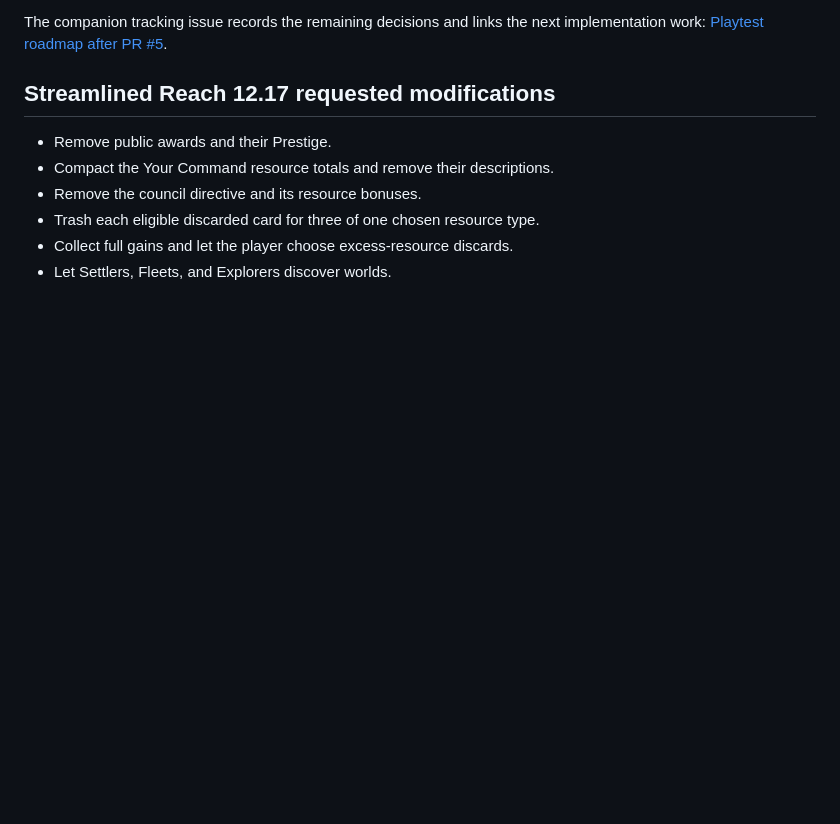
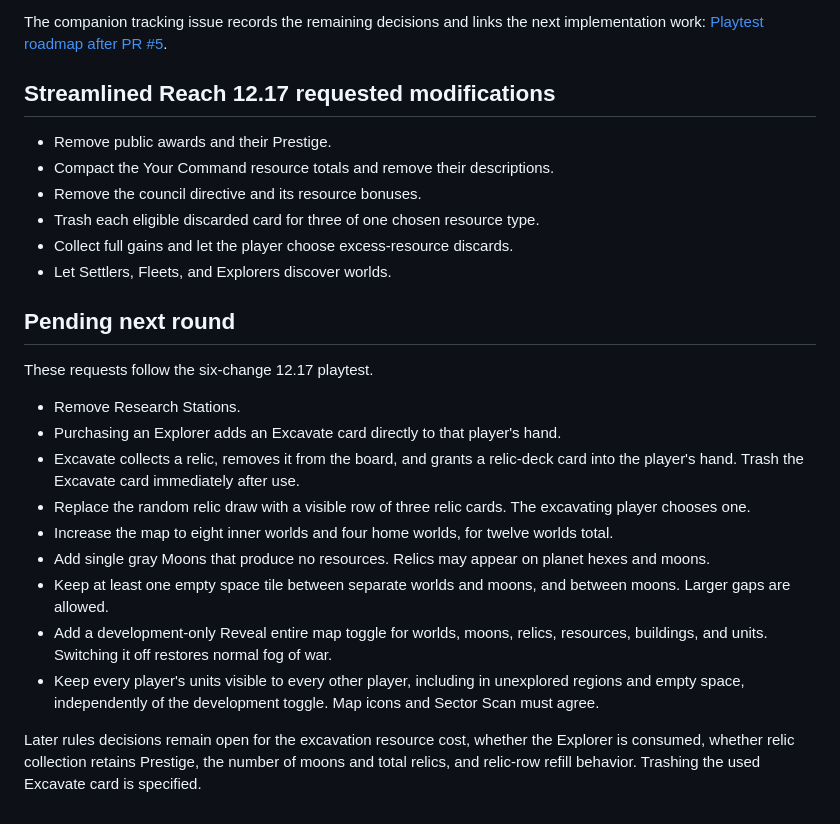
Before and after one commit to CardBoardStudio/drawing_board, a Markdown page: docs/playtest-roadmap.md, the part around the change. Drawn GitHub-style; blank space fills up the shorter version.

Commit message:
docs: record the next-round exploration requests

```diff
--- a/docs/playtest-roadmap.md
+++ b/docs/playtest-roadmap.md
@@ -56,3 +56,19 @@ The companion tracking issue records the remaining decisions and links the next
 - Trash each eligible discarded card for three of one chosen resource type.
 - Collect full gains and let the player choose excess-resource discards.
 - Let Settlers, Fleets, and Explorers discover worlds.
+
+## Pending next round
+
+These requests follow the six-change 12.17 playtest.
+
+- Remove Research Stations.
+- Purchasing an Explorer adds an Excavate card directly to that player's hand.
+- Excavate collects a relic, removes it from the board, and grants a relic-deck card into the player's hand. Trash the Excavate card immediately after use.
+- Replace the random relic draw with a visible row of three relic cards. The excavating player chooses one.
+- Increase the map to eight inner worlds and four home worlds, for twelve worlds total.
+- Add single gray Moons that produce no resources. Relics may appear on planet hexes and moons.
+- Keep at least one empty space tile between separate worlds and moons, and between moons. Larger gaps are allowed.
+- Add a development-only Reveal entire map toggle for worlds, moons, relics, resources, buildings, and units. Switching it off restores normal fog of war.
+- Keep every player's units visible to every other player, including in unexplored regions and empty space, independently of the development toggle. Map icons and Sector Scan must agree.
+
+Later rules decisions remain open for the excavation resource cost, whether the Explorer is consumed, whether relic collection retains Prestige, the number of moons and total relics, and relic-row refill behavior. Trashing the used Excavate card is specified.
```
